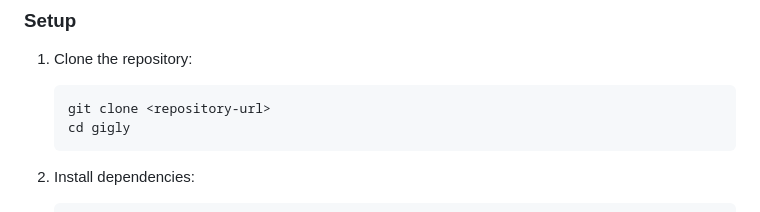
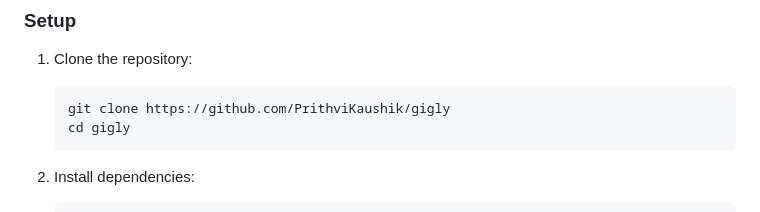
Before and after one commit to PrithviKaushik/gigly, a Markdown page: README.md, the part around the change. Rendered like a GitHub page.

````diff
--- a/README.md
+++ b/README.md
@@ -338,7 +338,7 @@ The test suite covers repositories (auth + tasks), filter state, search state, c
 1.  Clone the repository:
 
     ```bash
-    git clone <repository-url>
+    git clone https://github.com/PrithviKaushik/gigly
     cd gigly
     ```
 
````
